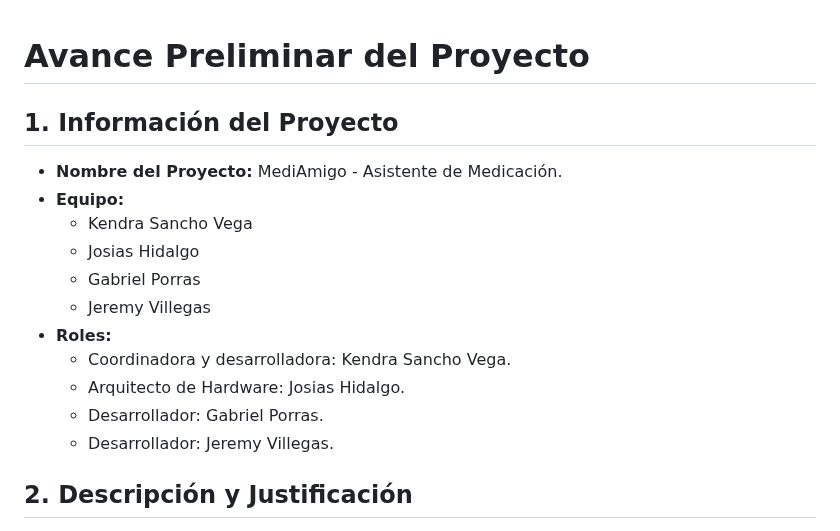
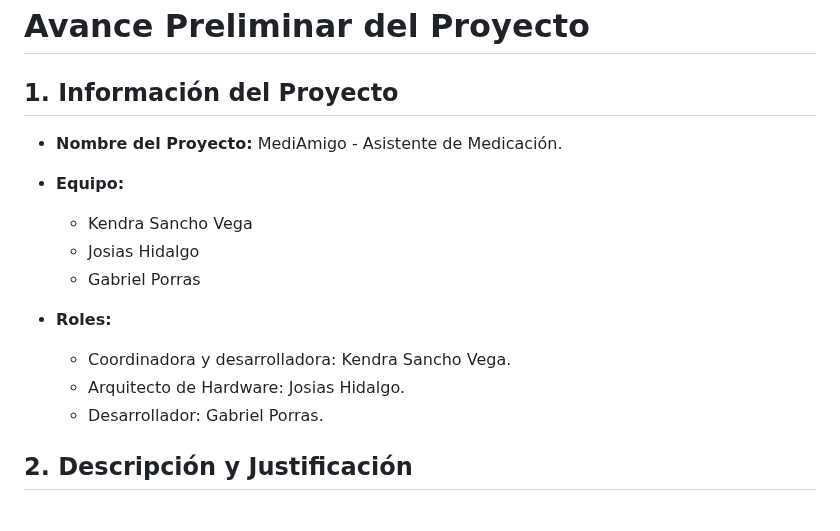
Before and after one commit to kendra-svg/rocketduo-expocenfo-25, a Markdown page: avance/avance.md, the part around the change. GitHub-like rendering.

Commit message:
Actualizacion de documentacion

```diff
--- a/avance/avance.md
+++ b/avance/avance.md
@@ -6,13 +6,11 @@
     - Kendra Sancho Vega
     - Josias Hidalgo
     - Gabriel Porras
-    - Jeremy Villegas
+
 - **Roles:**
   - Coordinadora y desarrolladora: Kendra Sancho Vega.
   - Arquitecto de Hardware: Josias Hidalgo.
   - Desarrollador: Gabriel Porras.
-  - Desarrollador: Jeremy Villegas.
-
 
 ## 2. Descripción y Justificación
 - **Problema que se aborda:** Las personas adultas mayores, especialmente aquellas que viven solas o tienen condiciones de salud crónicas, suelen olvidar tomar sus medicamentos a tiempo. Esto puede derivar en complicaciones médicas, hospitalizaciones innecesarias o disminución en la efectividad del tratamiento.
```
